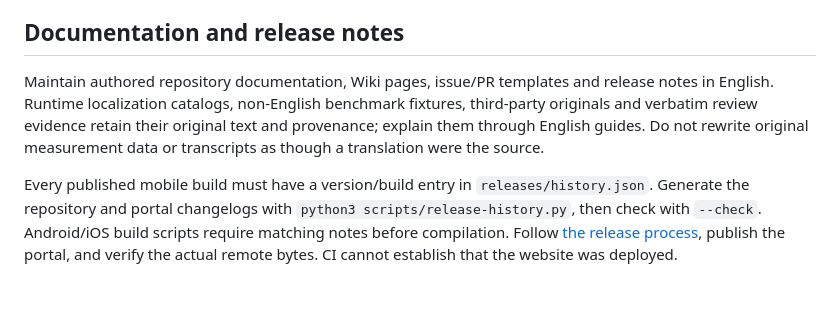
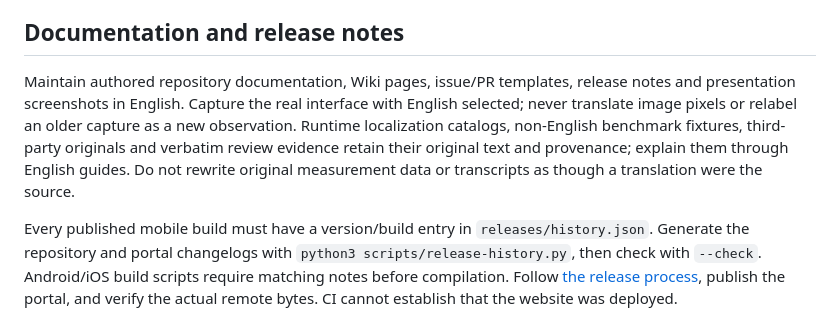
Before and after one commit to sev7enITA/NodeLift, a Markdown page: CONTRIBUTING.md, the part around the change. Drawn GitHub-style; blank space fills up the shorter version.

```diff
--- a/CONTRIBUTING.md
+++ b/CONTRIBUTING.md
@@ -10,6 +10,6 @@ Retain third-party licenses and notices; do not vendor weights. Focused reproduc
 
 ## Documentation and release notes
 
-Maintain authored repository documentation, Wiki pages, issue/PR templates and release notes in English. Runtime localization catalogs, non-English benchmark fixtures, third-party originals and verbatim review evidence retain their original text and provenance; explain them through English guides. Do not rewrite original measurement data or transcripts as though a translation were the source.
+Maintain authored repository documentation, Wiki pages, issue/PR templates, release notes and presentation screenshots in English. Capture the real interface with English selected; never translate image pixels or relabel an older capture as a new observation. Runtime localization catalogs, non-English benchmark fixtures, third-party originals and verbatim review evidence retain their original text and provenance; explain them through English guides. Do not rewrite original measurement data or transcripts as though a translation were the source.
 
 Every published mobile build must have a version/build entry in `releases/history.json`. Generate the repository and portal changelogs with `python3 scripts/release-history.py`, then check with `--check`. Android/iOS build scripts require matching notes before compilation. Follow [the release process](docs/RELEASING.md), publish the portal, and verify the actual remote bytes. CI cannot establish that the website was deployed.
```
Also changed, not shown: README.md (+1 -1 lines), docs/GALLERY.md (+3 -5 lines), docs/images/showcase-en-2026-11-03.jpg (added), 1 other file.
